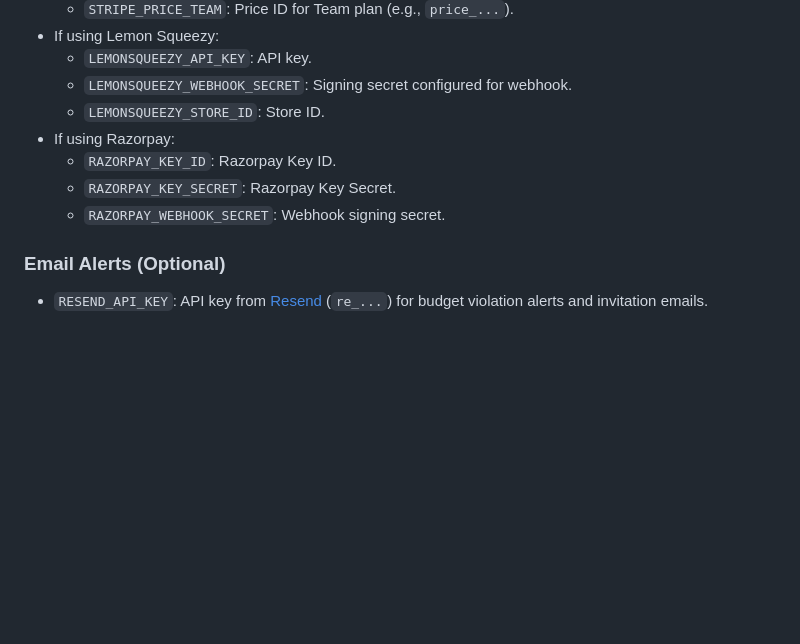
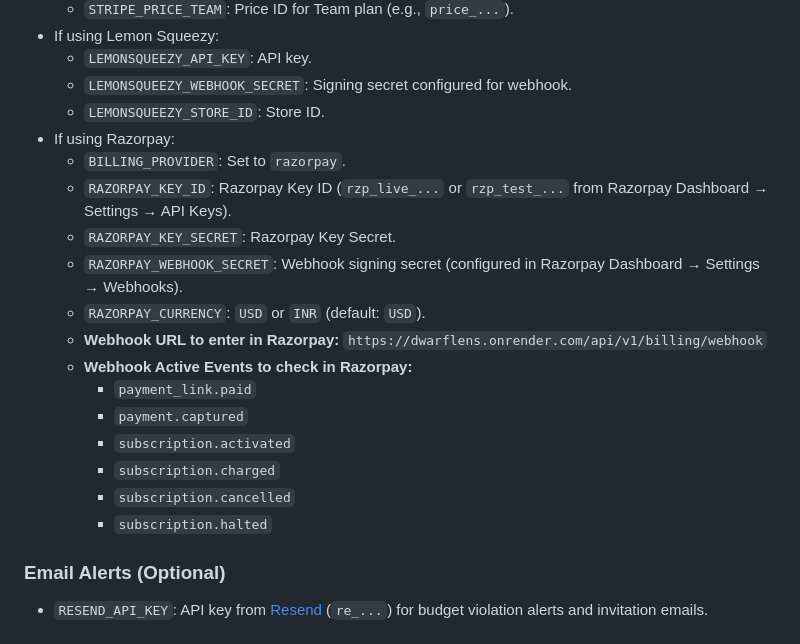
Before and after one commit to shubham-core/dwarflens, a Markdown page: docs/NEEDS_USER.md, the part around the change. Drawn GitHub-style; blank space fills up the shorter version.

Commit message:
docs: detail Razorpay environment and webhook events in NEEDS_USER.md

```diff
--- a/docs/NEEDS_USER.md
+++ b/docs/NEEDS_USER.md
@@ -50,9 +50,19 @@ Configure the following environment variables on the Render web service dashboar
   * `LEMONSQUEEZY_WEBHOOK_SECRET`: Signing secret configured for webhook.
   * `LEMONSQUEEZY_STORE_ID`: Store ID.
 * If using Razorpay:
-  * `RAZORPAY_KEY_ID`: Razorpay Key ID.
+  * `BILLING_PROVIDER`: Set to `razorpay`.
+  * `RAZORPAY_KEY_ID`: Razorpay Key ID (`rzp_live_...` or `rzp_test_...` from Razorpay Dashboard → Settings → API Keys).
   * `RAZORPAY_KEY_SECRET`: Razorpay Key Secret.
-  * `RAZORPAY_WEBHOOK_SECRET`: Webhook signing secret.
+  * `RAZORPAY_WEBHOOK_SECRET`: Webhook signing secret (configured in Razorpay Dashboard → Settings → Webhooks).
+  * `RAZORPAY_CURRENCY`: `USD` or `INR` (default: `USD`).
+  * **Webhook URL to enter in Razorpay:** `https://dwarflens.onrender.com/api/v1/billing/webhook`
+  * **Webhook Active Events to check in Razorpay:**
+    * `payment_link.paid`
+    * `payment.captured`
+    * `subscription.activated`
+    * `subscription.charged`
+    * `subscription.cancelled`
+    * `subscription.halted`
 
 ### Email Alerts (Optional)
 * `RESEND_API_KEY`: API key from [Resend](https://resend.com) (`re_...`) for budget violation alerts and invitation emails.
```
